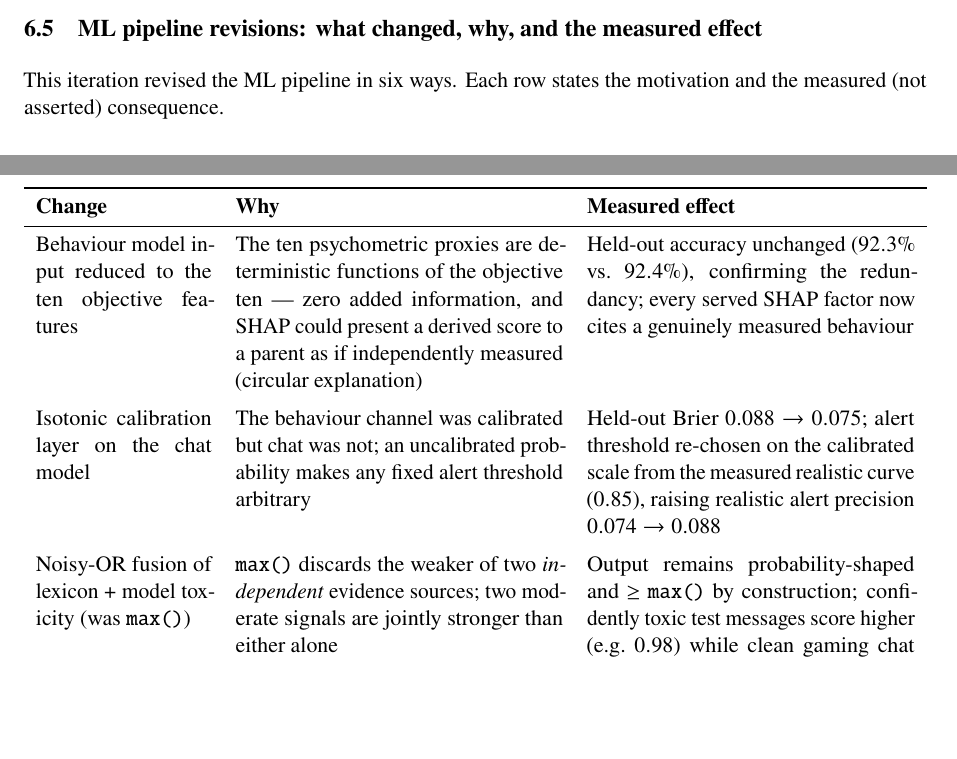
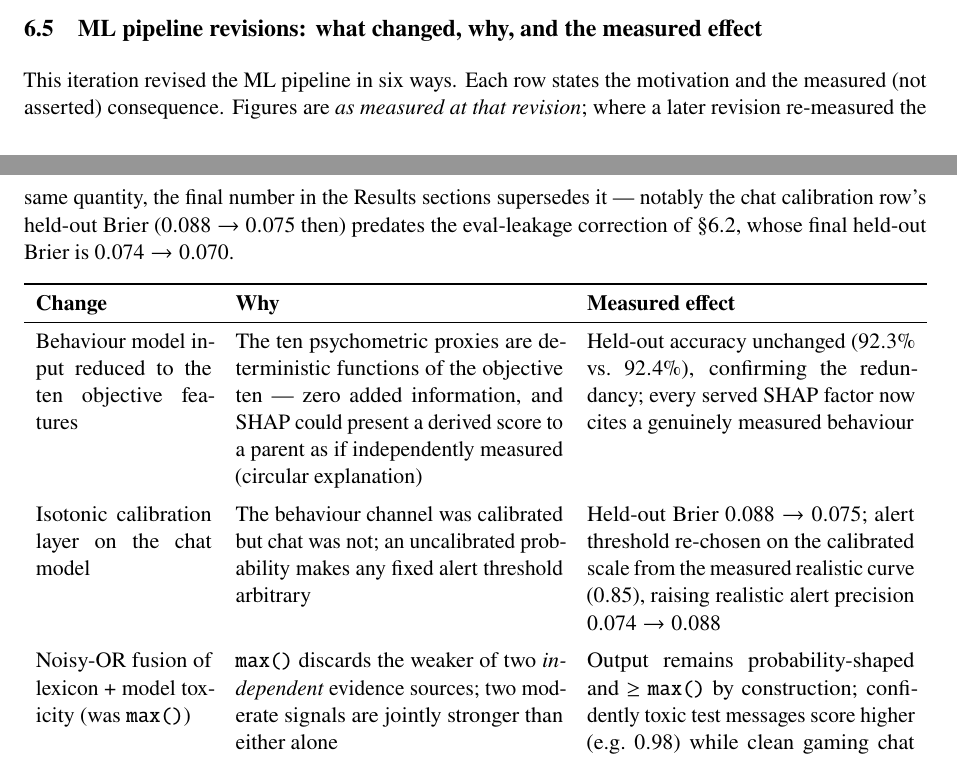
Before and after one commit to kaustubhagarwal21/gaming-addiction-detection-capstone, a LaTeX paper (docs/PROJECT_PAPER.tex): two parts of pages 21 and 22 of 30 before the commit and two parts of pages 21 and 22 of 31 after it, joined at a grey line, cut so that both start at the same text, the shorter picture padded with empty space. Compiled offline with pdfLaTeX.

Commit message:
docs(paper): fix review round 4 — breakable revision table, broken ref, stale-Brier note, 'all four corpora'
- ML-revision table converted tabularx->xltabular: it overflowed page 22
  (crossed the footer, clipped its last row); now breaks cleanly with a
  repeating header across pages 22-24
- fixed a broken cross-ref (a CRLF split \ref -> '§efsec:pilot'); now renders §6.8
- revision-table intro now states figures are as-measured-at-that-revision, and
  flags the calibration row's Brier 0.088->0.075 as pre eval-leakage-fix
  (final §6.2 figure 0.074->0.070) so it can't be misread as current
- 'both corpora are acted, adult' -> 'all four speech corpora'
- verified: 31pp, 0 blank, all refs resolve

```diff
--- a/docs/PROJECT_PAPER.tex
+++ b/docs/PROJECT_PAPER.tex
@@ -15,6 +15,7 @@
 \usepackage[margin=1in]{geometry}
 \usepackage{booktabs}
 \usepackage{tabularx}
+\usepackage{xltabular}   % tabularx X-columns that break cleanly across pages (revision table)
 \usepackage{amsmath}
 \usepackage{newtxtext}   % dark, readable Times text (replaces thin Computer Modern)
 \usepackage{newtxmath}   % matching math font; keeps real subscripts in formulae
@@ -1268,13 +1269,19 @@ the feature design.
 \subsection{ML pipeline revisions: what changed, why, and the measured effect}
 \label{sec:mlrevisions}
 This iteration revised the ML pipeline in six ways. Each row states the motivation
-and the measured (not asserted) consequence.
-
-\begin{center}
-\begin{tabularx}{\linewidth}{p{3.1cm}XX}
+and the measured (not asserted) consequence. Figures are \emph{as measured at that
+revision}; where a later revision re-measured the same quantity, the final number in
+the Results sections supersedes it --- notably the chat calibration row's held-out
+Brier ($0.088 \rightarrow 0.075$ then) predates the eval-leakage correction of
+\S\ref{sec:chatresults}, whose final held-out Brier is $0.074 \rightarrow 0.070$.
+
+\begin{xltabular}{\linewidth}{p{3.1cm}XX}
 \toprule
 \textbf{Change} & \textbf{Why} & \textbf{Measured effect} \\
 \midrule
+\endhead
+\bottomrule
+\endlastfoot
 Behaviour model input reduced to the ten objective features &
 The ten psychometric proxies are deterministic functions of the objective ten ---
 zero added information, and SHAP could present a derived score to a parent as if
@@ -1378,9 +1385,7 @@ Leakage quantified ($0.657 \rightarrow 0.574$, and it had been selecting the wro
 model); every design choice now carries a measured, CI-qualified delta
 (\S\ref{sec:ablations}); domain data revealed as the dominant chat factor
 ($+0.32$ PR-AUC) \\
-\bottomrule
-\end{tabularx}
-\end{center}
+\end{xltabular}
 
 The unifying principle is the paper's existing stance --- honesty over headline
 numbers: remove information the model only \emph{appears} to use, calibrate what is
```
Also changed, not shown: docs/PROJECT_PAPER.tex (5 more changed lines).
